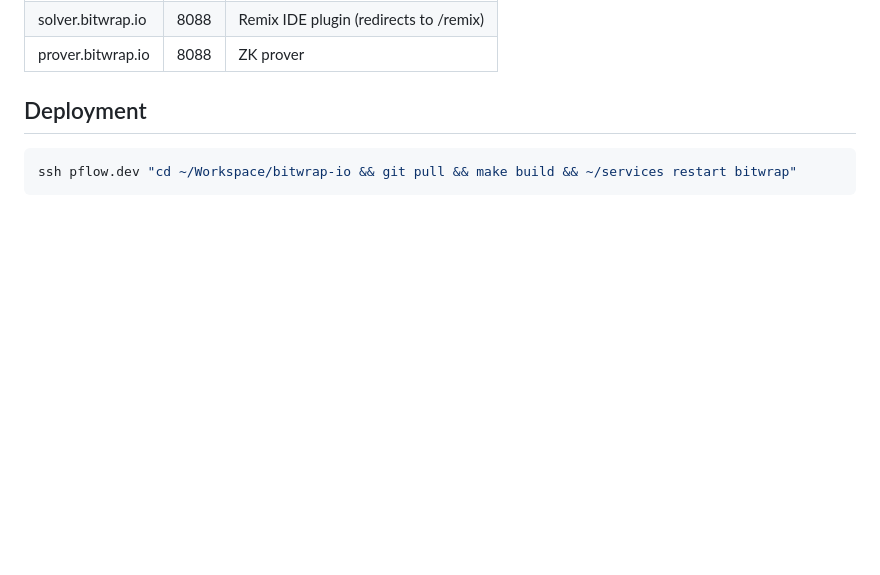
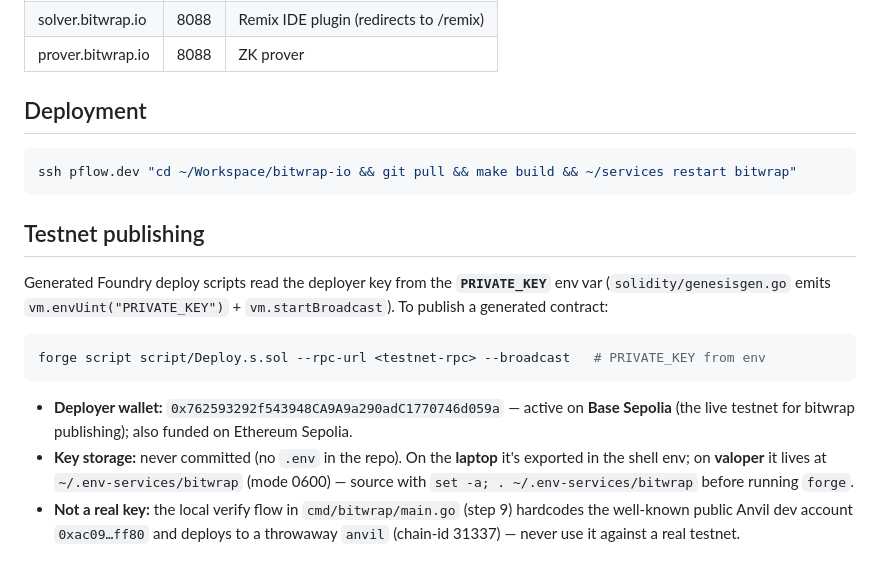
Before and after one commit to stackdump/bitwrap-io, a Markdown page: CLAUDE.md, the part around the change. Drawn GitHub-style; blank space fills up the shorter version.

Commit message:
docs: document testnet publishing (PRIVATE_KEY deploy flow + key locations)
Adds a Testnet publishing section covering the forge script PRIVATE_KEY env-var
flow (vm.envUint), the deployer wallet 0x7625...059a active on Base Sepolia,
where the key lives (laptop env vs valoper ~/.env-services/bitwrap, 0600), and a
note that the hardcoded Anvil dev key is local-verify-only.

Co-Authored-By: Claude Opus 4.8 (1M context) <noreply@anthropic.com>

````diff
--- a/CLAUDE.md
+++ b/CLAUDE.md
@@ -100,3 +100,22 @@ Second cross-project consumer on the Bazel graph (go-pflow ROADMAP Phase 1 — c
 ```bash
 ssh pflow.dev "cd ~/Workspace/bitwrap-io && git pull && make build && ~/services restart bitwrap"
 ```
+
+## Testnet publishing
+
+Generated Foundry deploy scripts read the deployer key from the **`PRIVATE_KEY`** env var
+(`solidity/genesisgen.go` emits `vm.envUint("PRIVATE_KEY")` + `vm.startBroadcast`). To publish
+a generated contract:
+
+```bash
+forge script script/Deploy.s.sol --rpc-url <testnet-rpc> --broadcast   # PRIVATE_KEY from env
+```
+
+- **Deployer wallet:** `0x762593292f543948CA9A9a290adC1770746d059a` — active on **Base Sepolia**
+  (the live testnet for bitwrap publishing); also funded on Ethereum Sepolia.
+- **Key storage:** never committed (no `.env` in the repo). On the **laptop** it's exported in
+  the shell env; on **valoper** it lives at `~/.env-services/bitwrap` (mode 0600) — source with
+  `set -a; . ~/.env-services/bitwrap` before running `forge`.
+- **Not a real key:** the local verify flow in `cmd/bitwrap/main.go` (step 9) hardcodes the
+  well-known public Anvil dev account `0xac09…ff80` and deploys to a throwaway `anvil`
+  (chain-id 31337) — never use it against a real testnet.
````
